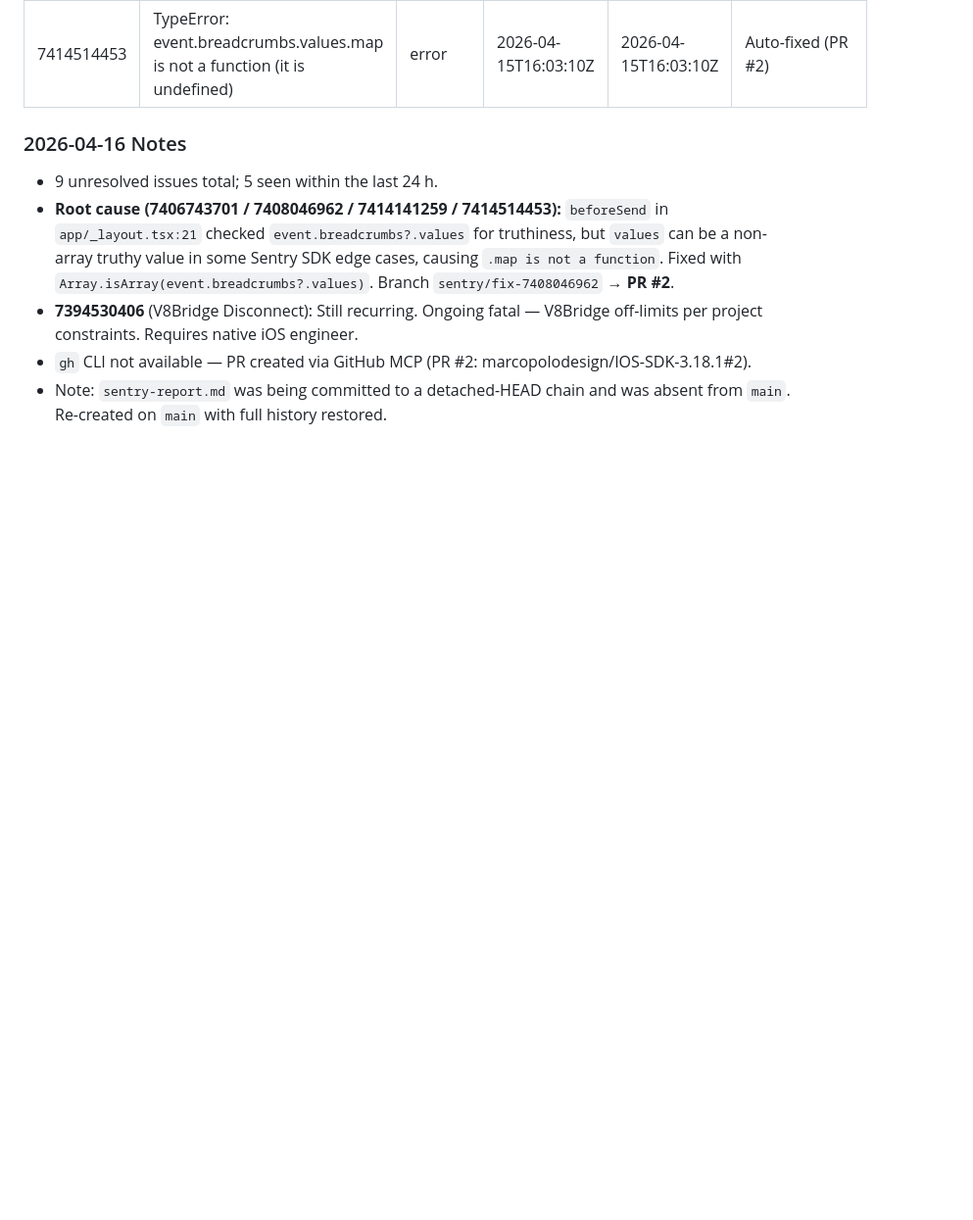
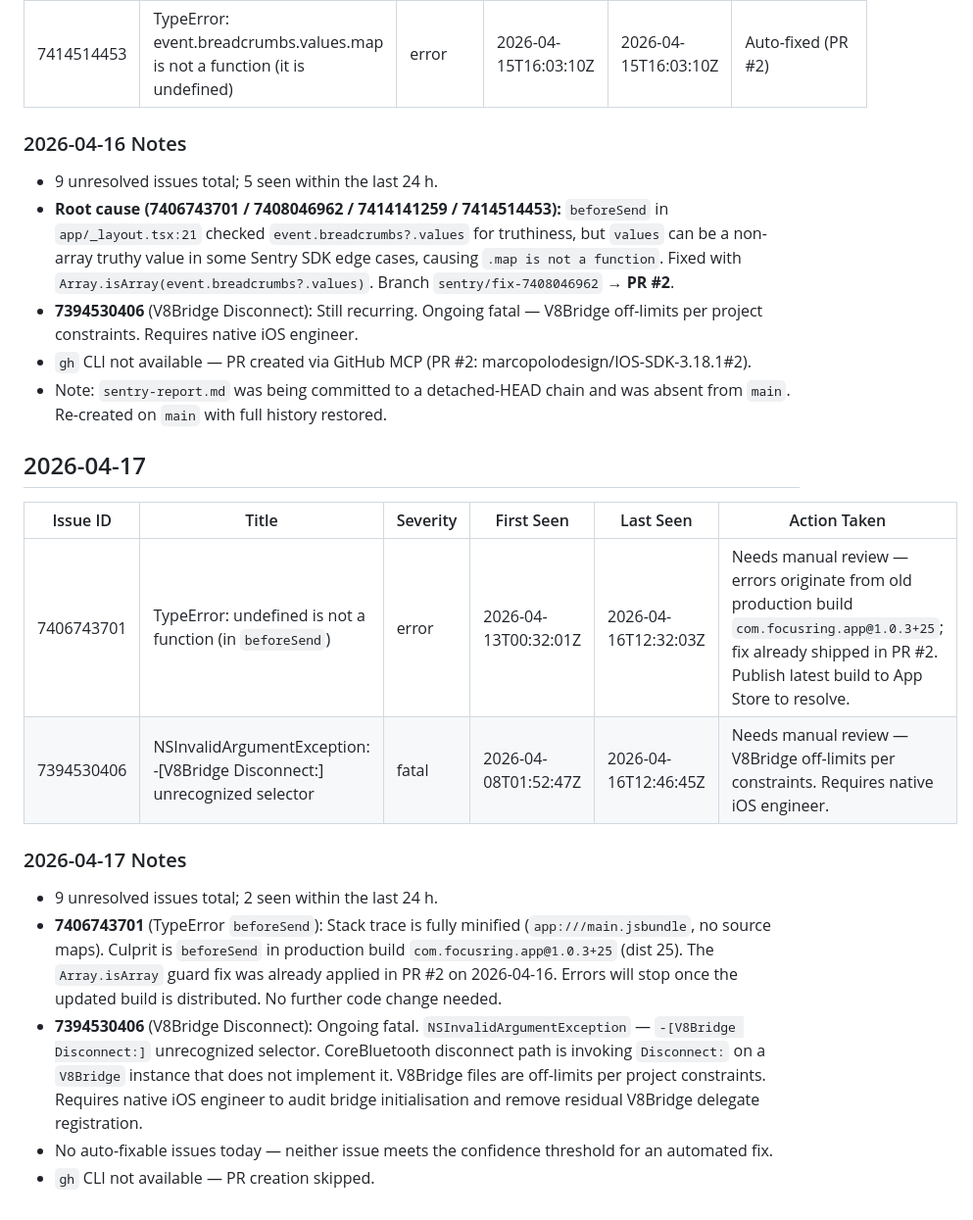
Before and after one commit to marcopolodesign/IOS-SDK-3.18.1, a Markdown page: SmartRingExpoApp/sentry-report.md, the part around the change. Shown at 98% size. Drawn GitHub-style; blank space fills up the shorter version.

Commit message:
chore: sentry daily report 2026-04-17 — no auto-fixes
2 issues active in last 24h:
- 7406743701 (TypeError beforeSend): old prod build; fix already in PR #2
- 7394530406 (V8Bridge Disconnect): V8Bridge off-limits, needs native engineer

https://claude.ai/code/session_01MZCYXtPL7wy8tuX1hYMgch

```diff
--- a/SmartRingExpoApp/sentry-report.md
+++ b/SmartRingExpoApp/sentry-report.md
@@ -58,3 +58,17 @@
 - **7394530406** (V8Bridge Disconnect): Still recurring. Ongoing fatal — V8Bridge off-limits per project constraints. Requires native iOS engineer.
 - `gh` CLI not available — PR created via GitHub MCP (PR #2: marcopolodesign/IOS-SDK-3.18.1#2).
 - Note: `sentry-report.md` was being committed to a detached-HEAD chain and was absent from `main`. Re-created on `main` with full history restored.
+
+## 2026-04-17
+
+| Issue ID | Title | Severity | First Seen | Last Seen | Action Taken |
+|---|---|---|---|---|---|
+| 7406743701 | TypeError: undefined is not a function (in `beforeSend`) | error | 2026-04-13T00:32:01Z | 2026-04-16T12:32:03Z | Needs manual review — errors originate from old production build `com.focusring.app@1.0.3+25`; fix already shipped in PR #2. Publish latest build to App Store to resolve. |
+| 7394530406 | NSInvalidArgumentException: -[V8Bridge Disconnect:] unrecognized selector | fatal | 2026-04-08T01:52:47Z | 2026-04-16T12:46:45Z | Needs manual review — V8Bridge off-limits per constraints. Requires native iOS engineer. |
+
+### 2026-04-17 Notes
+- 9 unresolved issues total; 2 seen within the last 24 h.
+- **7406743701** (TypeError `beforeSend`): Stack trace is fully minified (`app:///main.jsbundle`, no source maps). Culprit is `beforeSend` in production build `com.focusring.app@1.0.3+25` (dist 25). The `Array.isArray` guard fix was already applied in PR #2 on 2026-04-16. Errors will stop once the updated build is distributed. No further code change needed.
+- **7394530406** (V8Bridge Disconnect): Ongoing fatal. `NSInvalidArgumentException` — `-[V8Bridge Disconnect:]` unrecognized selector. CoreBluetooth disconnect path is invoking `Disconnect:` on a `V8Bridge` instance that does not implement it. V8Bridge files are off-limits per project constraints. Requires native iOS engineer to audit bridge initialisation and remove residual V8Bridge delegate registration.
+- No auto-fixable issues today — neither issue meets the confidence threshold for an automated fix.
+- `gh` CLI not available — PR creation skipped.
```
